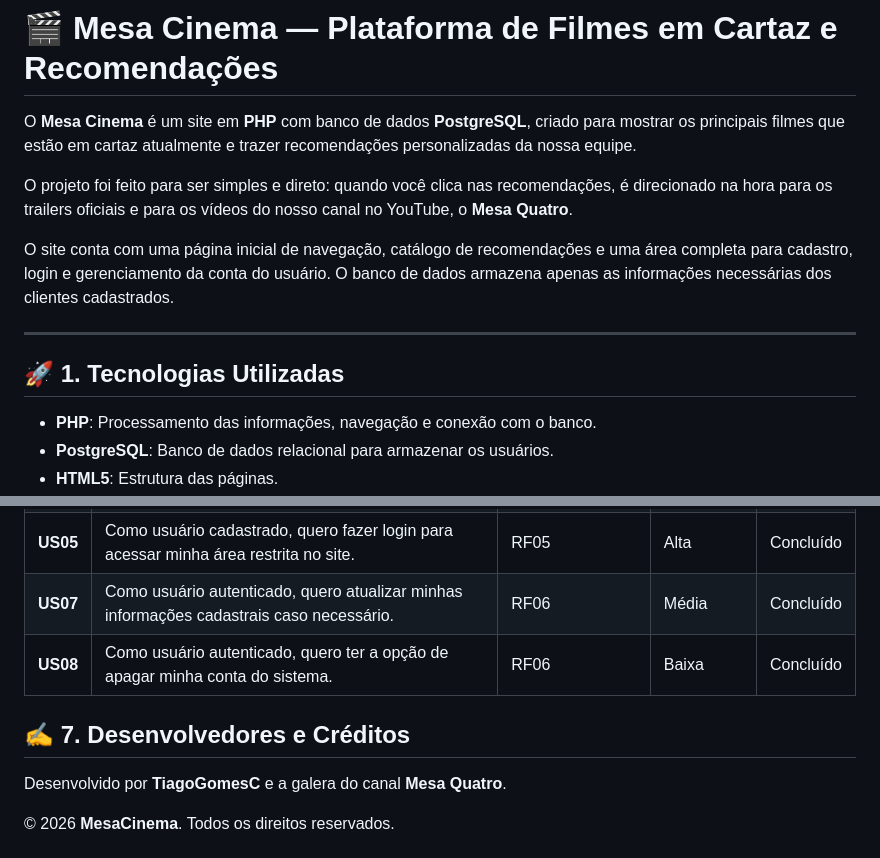
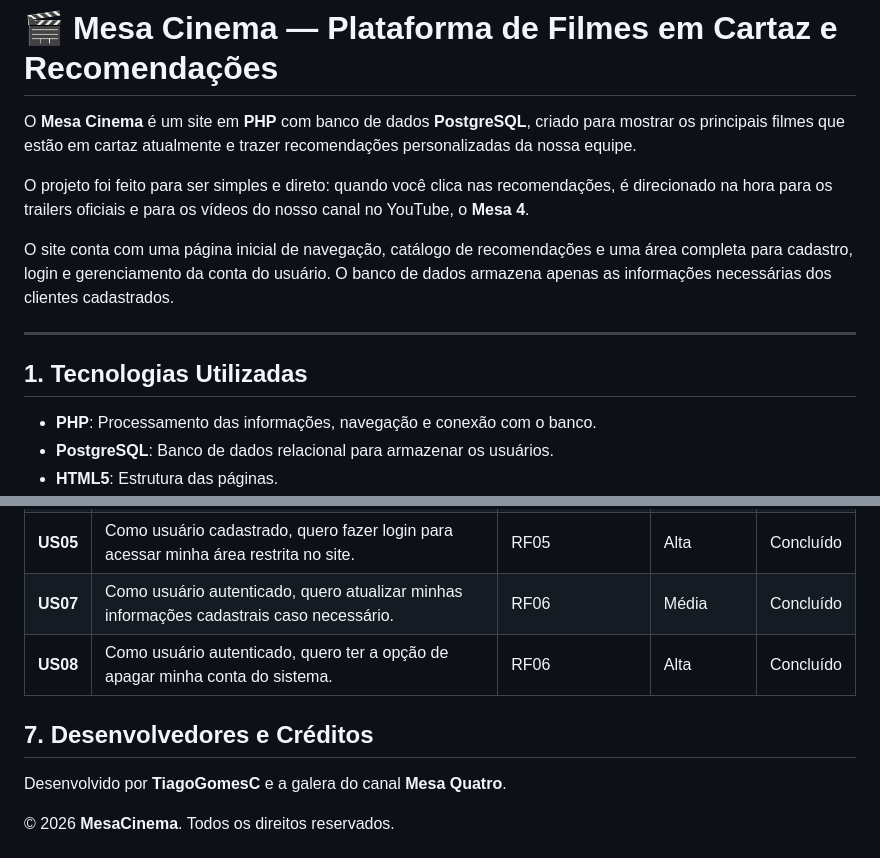
Before and after one commit to TiagoGomesC/aula01, a Markdown page: README.md, 2 parts joined by grey strips. Rendered like a GitHub page.

Commit message:
Update README.md
Tirei os emojis de cada topico

```diff
--- a/README.md
+++ b/README.md
@@ -2,13 +2,13 @@
 
 O **Mesa Cinema** é um site em **PHP** com banco de dados **PostgreSQL**, criado para mostrar os principais filmes que estão em cartaz atualmente e trazer recomendações personalizadas da nossa equipe.
 
-O projeto foi feito para ser simples e direto: quando você clica nas recomendações, é direcionado na hora para os trailers oficiais e para os vídeos do nosso canal no YouTube, o **Mesa Quatro**.
+O projeto foi feito para ser simples e direto: quando você clica nas recomendações, é direcionado na hora para os trailers oficiais e para os vídeos do nosso canal no YouTube, o **Mesa 4**.
 
 O site conta com uma página inicial de navegação, catálogo de recomendações e uma área completa para cadastro, login e gerenciamento da conta do usuário. O banco de dados armazena apenas as informações necessárias dos clientes cadastrados.
 
 ---
 
-## 🚀 1. Tecnologias Utilizadas
+##  1. Tecnologias Utilizadas
 
 - **PHP**: Processamento das informações, navegação e conexão com o banco.
 - **PostgreSQL**: Banco de dados relacional para armazenar os usuários.
@@ -212,9 +212,9 @@ O Product Backlog organiza as funcionalidades e melhorias do projeto **Mesa Cine
 | **US04** | Como novo usuário, quero me cadastrar no site informando meus dados para criar uma conta. | RF04 | Alta | Concluído |
 | **US05** | Como usuário cadastrado, quero fazer login para acessar minha área restrita no site. | RF05 | Alta | Concluído |
 | **US07** | Como usuário autenticado, quero atualizar minhas informações cadastrais caso necessário. | RF06 | Média | Concluído |
-| **US08** | Como usuário autenticado, quero ter a opção de apagar minha conta do sistema. | RF06 | Baixa | Concluído |
+| **US08** | Como usuário autenticado, quero ter a opção de apagar minha conta do sistema. | RF06 | Alta| Concluído |
 
-## ✍️ 7. Desenvolvedores e Créditos
+##  7. Desenvolvedores e Créditos
 
 Desenvolvido por **TiagoGomesC** e a galera do canal **Mesa Quatro**.
 
```
Also changed, not shown: other parts of README.md (+4 -4 lines).
